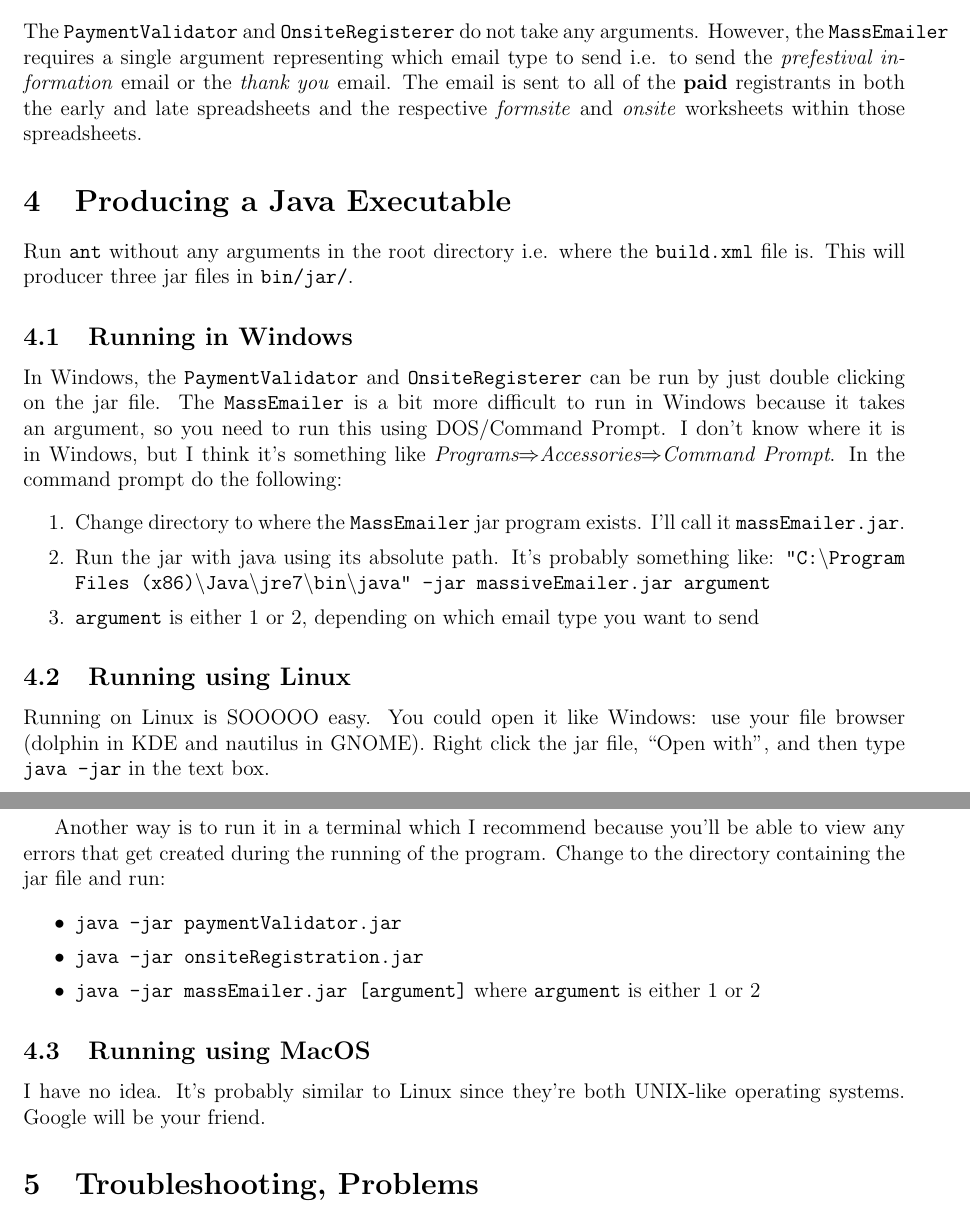
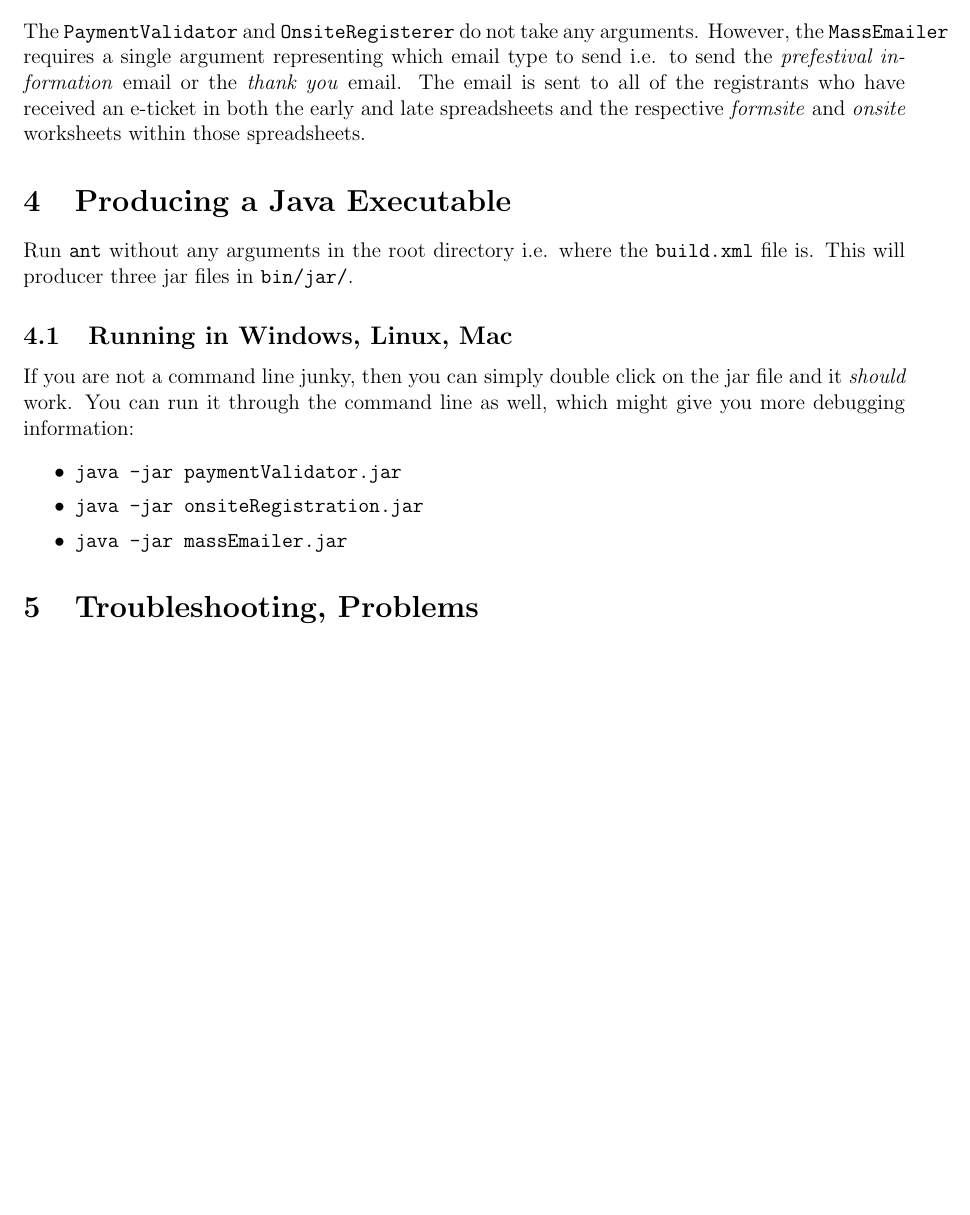
Before and after one commit to Heanthor/ATCRegistration, a LaTeX document (README/readme.tex): two parts of pages 3 and 4 of 4 before the commit and part of page 3 of 4 after it, the two joined at a grey line, cut so that both start at the same text, the shorter picture padded with empty space. Compiled offline with pdfLaTeX.

Commit message:
Update README: usage of the mass emailer

```diff
--- a/README/readme.tex
+++ b/README/readme.tex
@@ -117,7 +117,7 @@ The \code{PaymentValidator} and \code{OnsiteRegisterer} do not take any
 arguments. However, the \code{MassEmailer} requires a single argument
 representing which email type to send i.e. to send the \emph{prefestival
 information} email or the \emph{thank you} email. The email is sent to all of
-the \tb{paid} registrants in both the early and late spreadsheets and the
+the registrants who have received an e-ticket in both the early and late spreadsheets and the
 respective \emph{formsite} and \emph{onsite} worksheets within those
 spreadsheets.
 
@@ -126,41 +126,15 @@ spreadsheets.
 Run \code{ant} without any arguments in the root directory i.e. where the \code{build.xml} file is. This will producer
 three jar files in \code{bin/jar/}.
 
-\ssn{Running in Windows}
+\ssn{Running in Windows, Linux, Mac}
 
-In Windows, the \code{PaymentValidator} and
-\code{OnsiteRegisterer} can be run by just double clicking on the jar file.
-The \code{MassEmailer} is a bit more difficult to run in Windows because it
-takes an argument, so you need to run this using DOS/Command Prompt. I don't
-know where it is in Windows, but I think it's something like \emph{Programs\ra
-Accessories\ra Command Prompt}. In the command prompt do the following:
-\benum
-	\item Change directory to where the \code{MassEmailer} jar program exists.
-		I'll call it \code{massEmailer.jar}.
-	\item Run the jar with java using its absolute path. It's probably something like:
-		\code{"C:\textbackslash{}Program Files (x86)\textbackslash{}Java\textbackslash{}jre7\textbackslash{}bin\textbackslash{}java" -jar massiveEmailer.jar argument}
-	\item \code{argument} is either 1 or 2, depending on which email type you want to send
-\eenum
-
-\ssn{Running using Linux}
-
-Running on Linux is SOOOOO easy. You could open it like Windows: use your file
-browser (dolphin in KDE and nautilus in GNOME). Right click the jar file, ``Open
-with'', and then type \code{java -jar} in the text box.
-
-Another way is to run it in a terminal which I recommend because you'll be able
-to view any errors that get created during the running of the program. Change
-to the directory containing the jar file and run:
+If you are not a command line junky, then you can simply double click on the jar file and it \emph{should} work. You can
+run it through the command line as well, which might give you more debugging information:
 \bitem
 	\citem{java -jar paymentValidator.jar}{}
 	\citem{java -jar onsiteRegistration.jar}{}
-	\citem{java -jar massEmailer.jar [argument]}{where \code{argument} is either 1 or 2}
+	\citem{java -jar massEmailer.jar}{}
 \eitem
-
-\ssn{Running using MacOS}
-
-I have no idea. It's probably similar to Linux since they're both UNIX-like
-operating systems. Google will be your friend.
 
 \sn{Troubleshooting, Problems}
 
```
Also changed, not shown: README/readme.tex (4 more changed lines).
